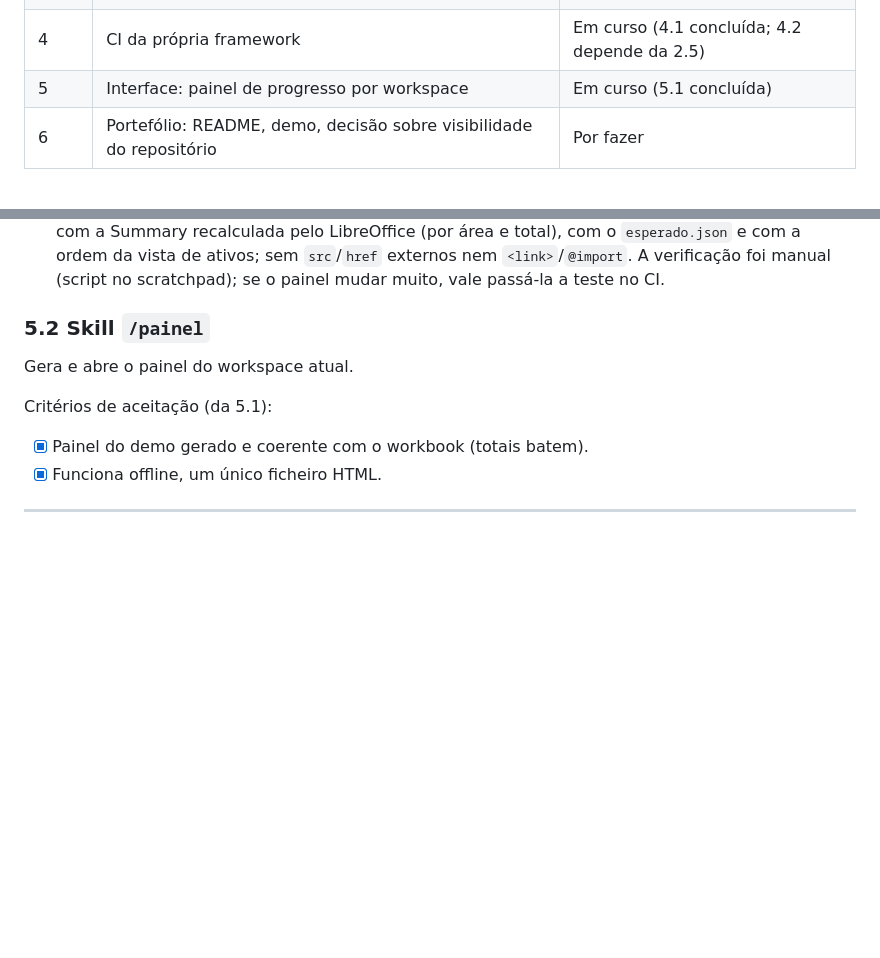
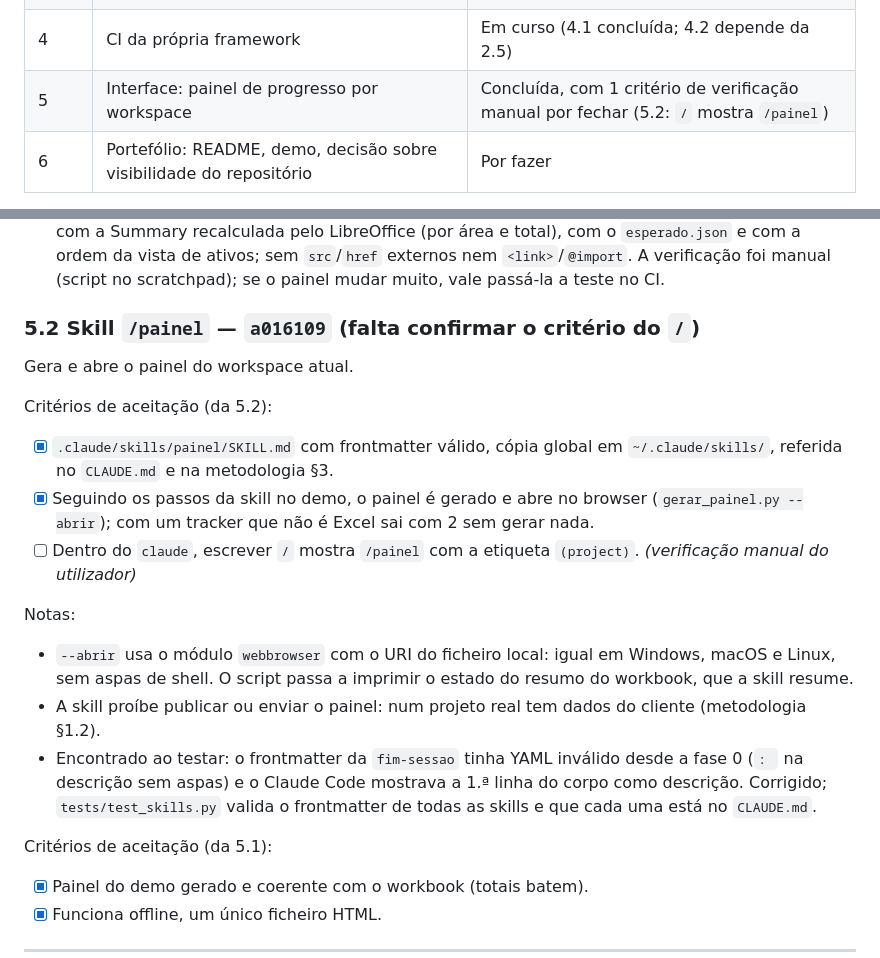
Before and after one commit to pedroalmeida981/qa-assistant, a Markdown page: docs/plano-desenvolvimento.md, 2 parts joined by grey strips. GitHub-like rendering; blank space fills up the shorter version.

Commit message:
plano: 5.2 com hash a016109 e criterios verificados
Co-Authored-By: Claude Opus 5.5 <noreply@anthropic.com>

```diff
--- a/docs/plano-desenvolvimento.md
+++ b/docs/plano-desenvolvimento.md
@@ -28,7 +28,7 @@
 | 2 | Browser automation com Playwright MCP, demo público, piloto real | Em curso (2.1 concluída) |
 | 3 | Novos módulos de técnica: API, acessibilidade, mobile | Por fazer |
 | 4 | CI da própria framework | Em curso (4.1 concluída; 4.2 depende da 2.5) |
-| 5 | Interface: painel de progresso por workspace | Em curso (5.1 concluída) |
+| 5 | Interface: painel de progresso por workspace | Concluída, com 1 critério de verificação manual por fechar (5.2: `/` mostra `/painel`) |
 | 6 | Portefólio: README, demo, decisão sobre visibilidade do repositório | Por fazer |
 
 Ordem recomendada: 1.1 → 1.2 → 1.3 → 1.4 → 1.5 → 2.x → 3.x → 4 → 5 → 6. O piloto real (2.4) pode avançar em paralelo, no respetivo workspace, a qualquer momento depois de 2.2.
@@ -251,8 +251,18 @@ Notas:
 - Só `tracker: excel` por agora; outro tracker sai com código 2 e mensagem clara.
 - Validação (24.09.2026): no demo, 0/18 executados, igual ao `progress_summary()` (ainda sem execuções). Na fixture do golden com o lote aplicado e recalculado, os números do painel batem com a Summary recalculada pelo LibreOffice (por área e total), com o `esperado.json` e com a ordem da vista de ativos; sem `src`/`href` externos nem `<link>`/`@import`. A verificação foi manual (script no scratchpad); se o painel mudar muito, vale passá-la a teste no CI.
 
-### 5.2 Skill `/painel`
+### 5.2 Skill `/painel` — `a016109` (falta confirmar o critério do `/`)
 Gera e abre o painel do workspace atual.
+
+Critérios de aceitação (da 5.2):
+- [x] `.claude/skills/painel/SKILL.md` com frontmatter válido, cópia global em `~/.claude/skills/`, referida no `CLAUDE.md` e na metodologia §3.
+- [x] Seguindo os passos da skill no demo, o painel é gerado e abre no browser (`gerar_painel.py --abrir`); com um tracker que não é Excel sai com 2 sem gerar nada.
+- [ ] Dentro do `claude`, escrever `/` mostra `/painel` com a etiqueta `(project)`. *(verificação manual do utilizador)*
+
+Notas:
+- `--abrir` usa o módulo `webbrowser` com o URI do ficheiro local: igual em Windows, macOS e Linux, sem aspas de shell. O script passa a imprimir o estado do resumo do workbook, que a skill resume.
+- A skill proíbe publicar ou enviar o painel: num projeto real tem dados do cliente (metodologia §1.2).
+- Encontrado ao testar: o frontmatter da `fim-sessao` tinha YAML inválido desde a fase 0 (`: ` na descrição sem aspas) e o Claude Code mostrava a 1.ª linha do corpo como descrição. Corrigido; `tests/test_skills.py` valida o frontmatter de todas as skills e que cada uma está no `CLAUDE.md`.
 
 Critérios de aceitação (da 5.1):
 - [x] Painel do demo gerado e coerente com o workbook (totais batem).
```
